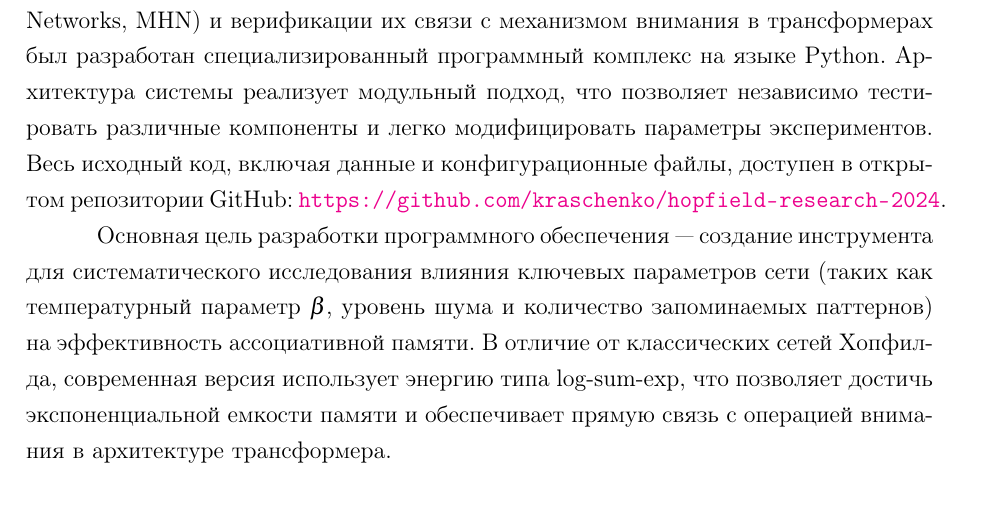
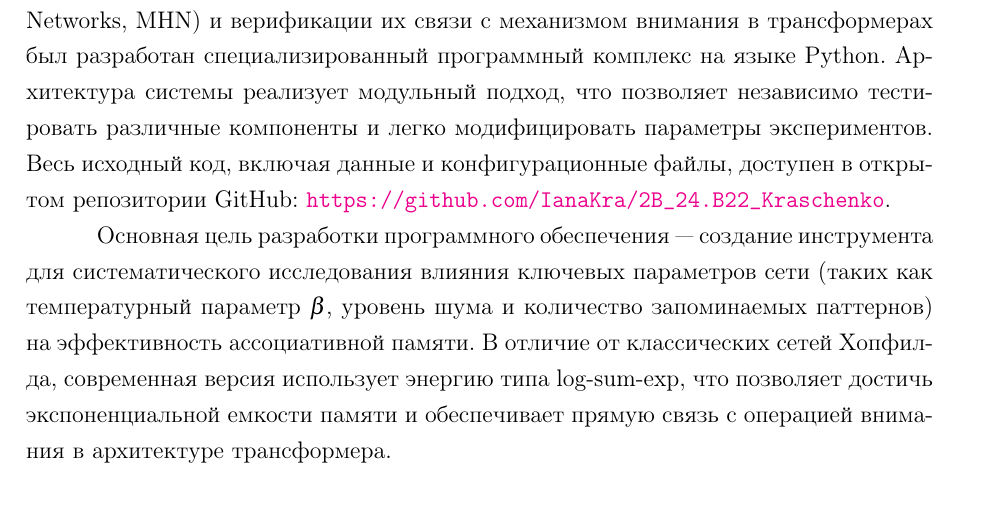
Before and after one commit to IanaKra/2B_24.B22_Kraschenko, a LaTeX document (main.tex, which reads modern_hopfield.tex): part of page 22 of 45, cut so that both start at the same text. Compiled offline with pdfLaTeX.

Commit message:
Update GitHub repository link in modern_hopfield.tex

```diff
--- a/modern_hopfield.tex
+++ b/modern_hopfield.tex
@@ -2,7 +2,7 @@
 
 \subsection{Программная реализация}
 
-Для эмпирического исследования современных сетей Хопфилда (Modern Hopfield Networks, MHN) и верификации их связи с механизмом внимания в трансформерах был разработан специализированный программный комплекс на языке Python. Архитектура системы реализует модульный подход, что позволяет независимо тестировать различные компоненты и легко модифицировать параметры экспериментов. Весь исходный код, включая данные и конфигурационные файлы, доступен в открытом репозитории GitHub: \url{https://github.com/kraschenko/hopfield-research-2024}.
+Для эмпирического исследования современных сетей Хопфилда (Modern Hopfield Networks, MHN) и верификации их связи с механизмом внимания в трансформерах был разработан специализированный программный комплекс на языке Python. Архитектура системы реализует модульный подход, что позволяет независимо тестировать различные компоненты и легко модифицировать параметры экспериментов. Весь исходный код, включая данные и конфигурационные файлы, доступен в открытом репозитории GitHub: \url{https://github.com/IanaKra/2B_24.B22_Kraschenko}.
 
 Основная цель разработки программного обеспечения — создание инструмента для систематического исследования влияния ключевых параметров сети (таких как температурный параметр $\beta$, уровень шума и количество запоминаемых паттернов) на эффективность ассоциативной памяти. В отличие от классических сетей Хопфилда, современная версия использует энергию типа log-sum-exp, что позволяет достичь экспоненциальной емкости памяти и обеспечивает прямую связь с операцией внимания в архитектуре трансформера.
 
```
